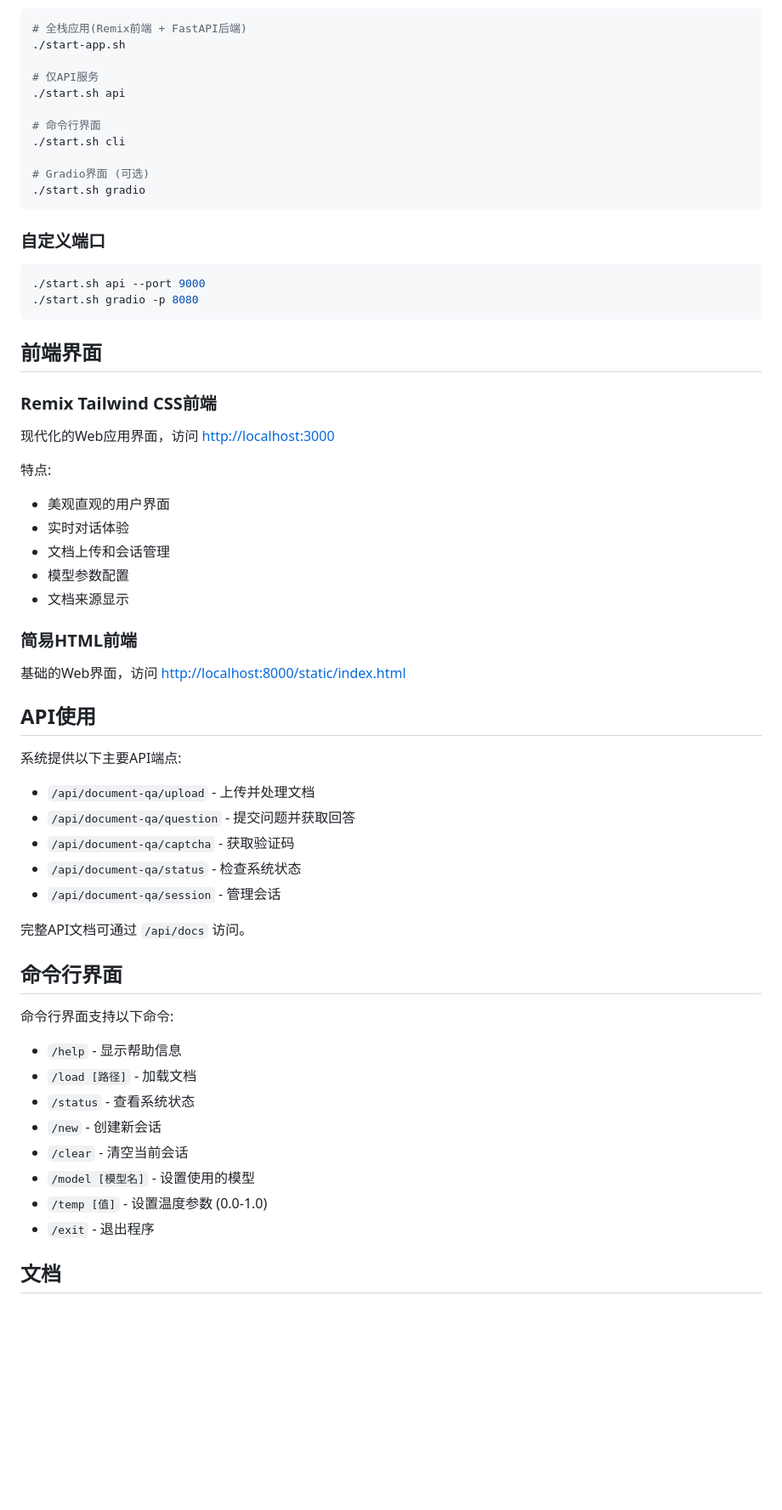
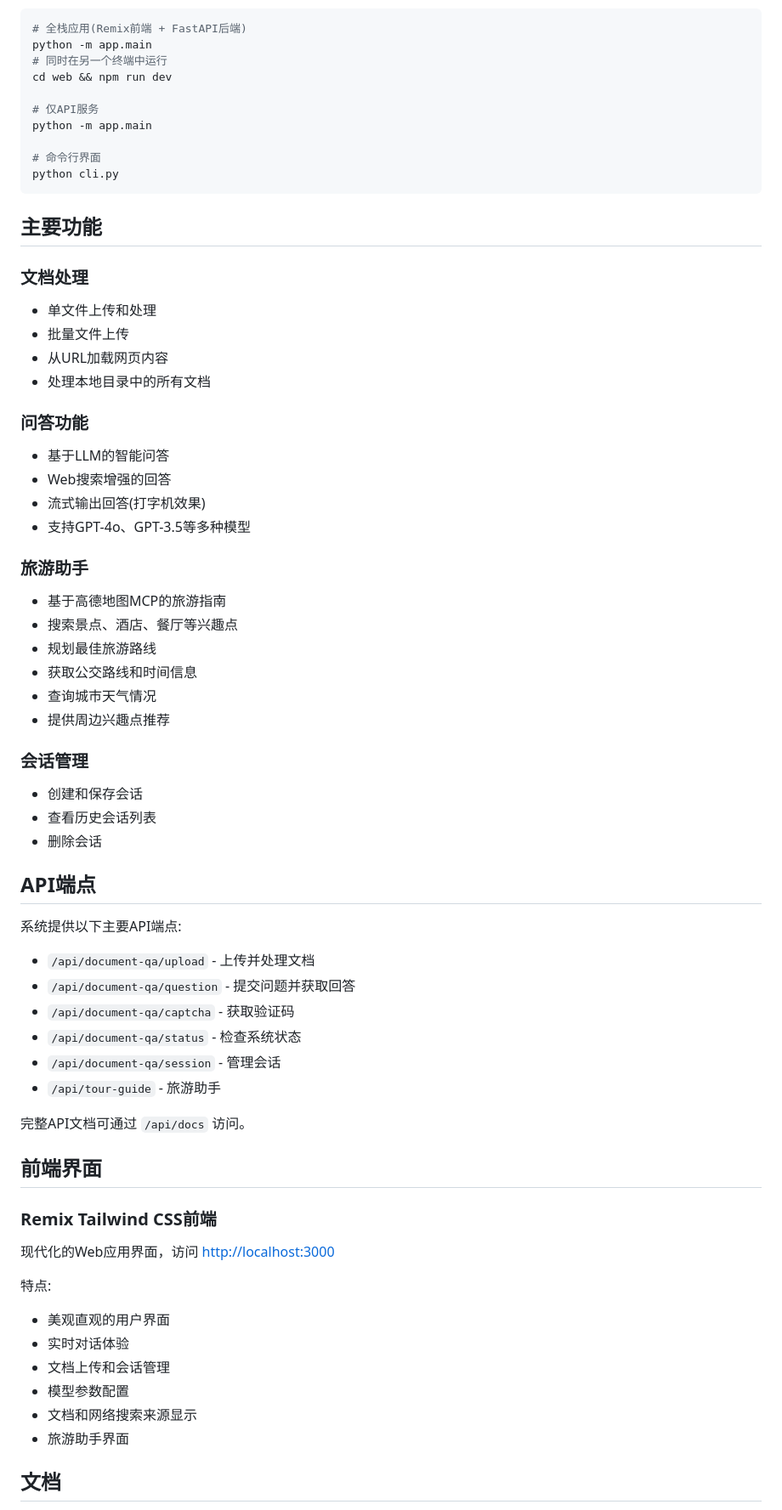
Before and after one commit to alleneee/langchain-best-prectice, a Markdown page: README.md, the part around one of its changes. Shown at 85% size. GitHub-like rendering; blank space fills up the shorter version.

````diff
--- a/README.md
+++ b/README.md
@@ -81,24 +91,60 @@ cp template.env .env
 
 ```bash
 # 全栈应用(Remix前端 + FastAPI后端)
-./start-app.sh
+python -m app.main
+# 同时在另一个终端中运行
+cd web && npm run dev
 
 # 仅API服务
-./start.sh api
+python -m app.main
 
 # 命令行界面
-./start.sh cli
-
-# Gradio界面 (可选)
-./start.sh gradio
+python cli.py
 ```
 
-### 自定义端口
+## 主要功能
 
-```bash
-./start.sh api --port 9000
-./start.sh gradio -p 8080
-```
+### 文档处理
+
+- 单文件上传和处理
+- 批量文件上传
+- 从URL加载网页内容
+- 处理本地目录中的所有文档
+
+### 问答功能
+
+- 基于LLM的智能问答
+- Web搜索增强的回答
+- 流式输出回答(打字机效果)
+- 支持GPT-4o、GPT-3.5等多种模型
+
+### 旅游助手
+
+- 基于高德地图MCP的旅游指南
+- 搜索景点、酒店、餐厅等兴趣点
+- 规划最佳旅游路线
+- 获取公交路线和时间信息
+- 查询城市天气情况
+- 提供周边兴趣点推荐
+
+### 会话管理
+
+- 创建和保存会话
+- 查看历史会话列表
+- 删除会话
+
+## API端点
+
+系统提供以下主要API端点:
+
+- `/api/document-qa/upload` - 上传并处理文档
+- `/api/document-qa/question` - 提交问题并获取回答
+- `/api/document-qa/captcha` - 获取验证码
+- `/api/document-qa/status` - 检查系统状态
+- `/api/document-qa/session` - 管理会话
+- `/api/tour-guide` - 旅游助手
+
+完整API文档可通过 `/api/docs` 访问。
 
 ## 前端界面
 
@@ -112,36 +158,8 @@ cp template.env .env
 - 实时对话体验
 - 文档上传和会话管理
 - 模型参数配置
-- 文档来源显示
-
-### 简易HTML前端
-
-基础的Web界面，访问 <http://localhost:8000/static/index.html>
-
-## API使用
-
-系统提供以下主要API端点:
-
-- `/api/document-qa/upload` - 上传并处理文档
-- `/api/document-qa/question` - 提交问题并获取回答
-- `/api/document-qa/captcha` - 获取验证码
-- `/api/document-qa/status` - 检查系统状态
-- `/api/document-qa/session` - 管理会话
-
-完整API文档可通过 `/api/docs` 访问。
-
-## 命令行界面
-
-命令行界面支持以下命令:
-
-- `/help` - 显示帮助信息
-- `/load [路径]` - 加载文档
-- `/status` - 查看系统状态
-- `/new` - 创建新会话
-- `/clear` - 清空当前会话
-- `/model [模型名]` - 设置使用的模型
-- `/temp [值]` - 设置温度参数 (0.0-1.0)
-- `/exit` - 退出程序
+- 文档和网络搜索来源显示
+- 旅游助手界面
 
 ## 文档
 
````
Also changed, not shown: other parts of README.md (+23 -24 lines).
